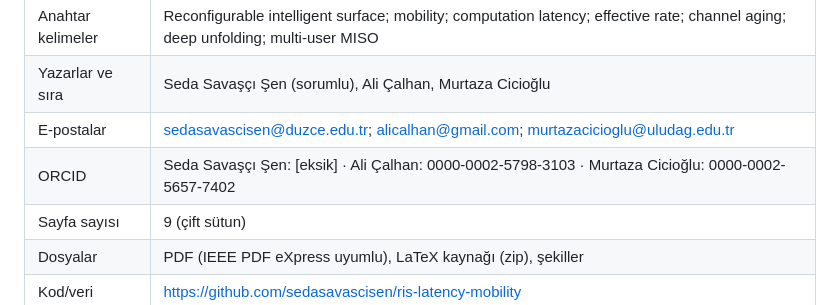
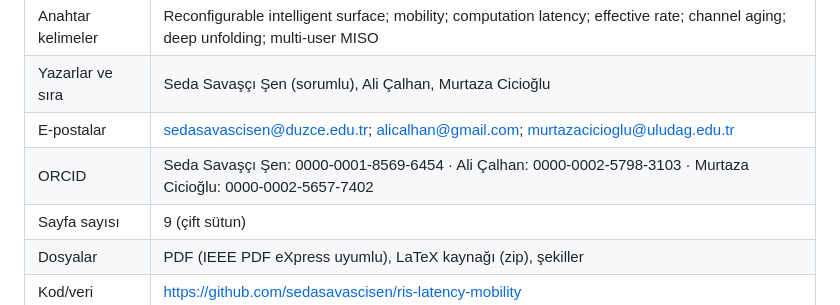
Before and after one commit to sedasavascisen/sedasavascisen, a Markdown page: paper_mobility/GONDERIM_TASLAKLARI.md, the part around the change. Rendered like a GitHub page.

Commit message:
Submission checklist: corresponding author ORCID
Co-Authored-By: Claude Opus 5.5 <noreply@anthropic.com>
Claude-Session: https://claude.ai/code/session_019YHrDE6QVGXwEesZTaowH5

```diff
--- a/paper_mobility/GONDERIM_TASLAKLARI.md
+++ b/paper_mobility/GONDERIM_TASLAKLARI.md
@@ -96,7 +96,7 @@ bırakın.*
 | Anahtar kelimeler | Reconfigurable intelligent surface; mobility; computation latency; effective rate; channel aging; deep unfolding; multi-user MISO |
 | Yazarlar ve sıra | Seda Savaşçı Şen (sorumlu), Ali Çalhan, Murtaza Cicioğlu |
 | E-postalar | sedasavascisen@duzce.edu.tr; alicalhan@gmail.com; murtazacicioglu@uludag.edu.tr |
-| ORCID | Seda Savaşçı Şen: [eksik] · Ali Çalhan: 0000-0002-5798-3103 · Murtaza Cicioğlu: 0000-0002-5657-7402 |
+| ORCID | Seda Savaşçı Şen: 0000-0001-8569-6454 · Ali Çalhan: 0000-0002-5798-3103 · Murtaza Cicioğlu: 0000-0002-5657-7402 |
 | Sayfa sayısı | 9 (çift sütun) |
 | Dosyalar | PDF (IEEE PDF eXpress uyumlu), LaTeX kaynağı (zip), şekiller |
 | Kod/veri | https://github.com/sedasavascisen/ris-latency-mobility |
```
Also changed, not shown: paper_mobility/TWC_KONTROL_LISTESI.md (+1 -1 lines).
